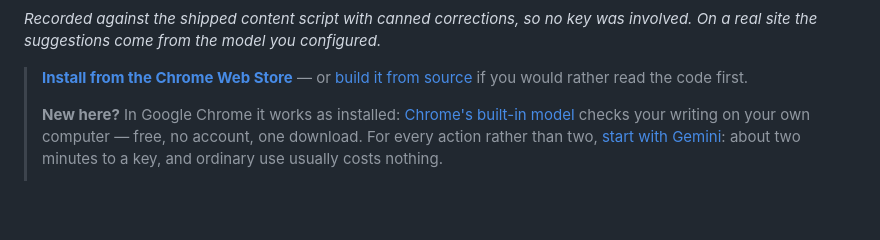
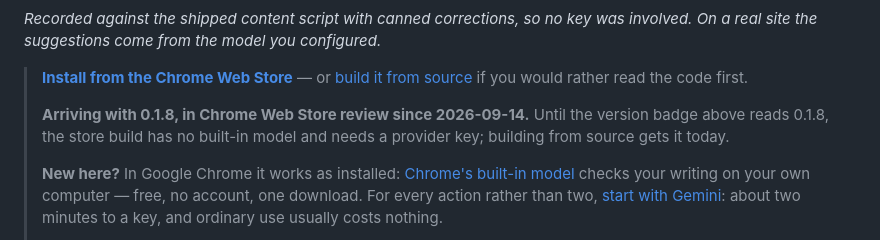
Before and after one commit to jiru-labs/proofkey, a Markdown page: README.md, the part around the change. Drawn GitHub-style; blank space fills up the shorter version.

Commit message:
Say the built-in model is still in store review
The README describes the no-key default as working when installed from the
store, but the live store build is 0.1.7, which does not have it. The note
comes out when 0.1.8 goes live.

```diff
--- a/README.md
+++ b/README.md
@@ -13,6 +13,8 @@ No backend, no account, no telemetry. Your text goes from your browser straight
 *Recorded against the shipped content script with canned corrections, so no key was involved. On a real site the suggestions come from the model you configured.*
 
 > **[Install from the Chrome Web Store](https://chromewebstore.google.com/detail/loibjoemoahkajjnfioajcibcamhdafc)** — or [build it from source](#install-from-source) if you would rather read the code first.
+>
+> **Arriving with 0.1.8, in Chrome Web Store review since 2026-09-14.** Until the version badge above reads 0.1.8, the store build has no built-in model and needs a provider key; building from source gets it today.
 >
 > **New here?** In Google Chrome it works as installed: [Chrome's built-in model](#no-api-key-at-all-chromes-built-in-model) checks your writing on your own computer — free, no account, one download. For every action rather than two, [start with Gemini](#no-api-key-yet-start-with-gemini): about two minutes to a key, and ordinary use usually costs nothing.
 >
```
